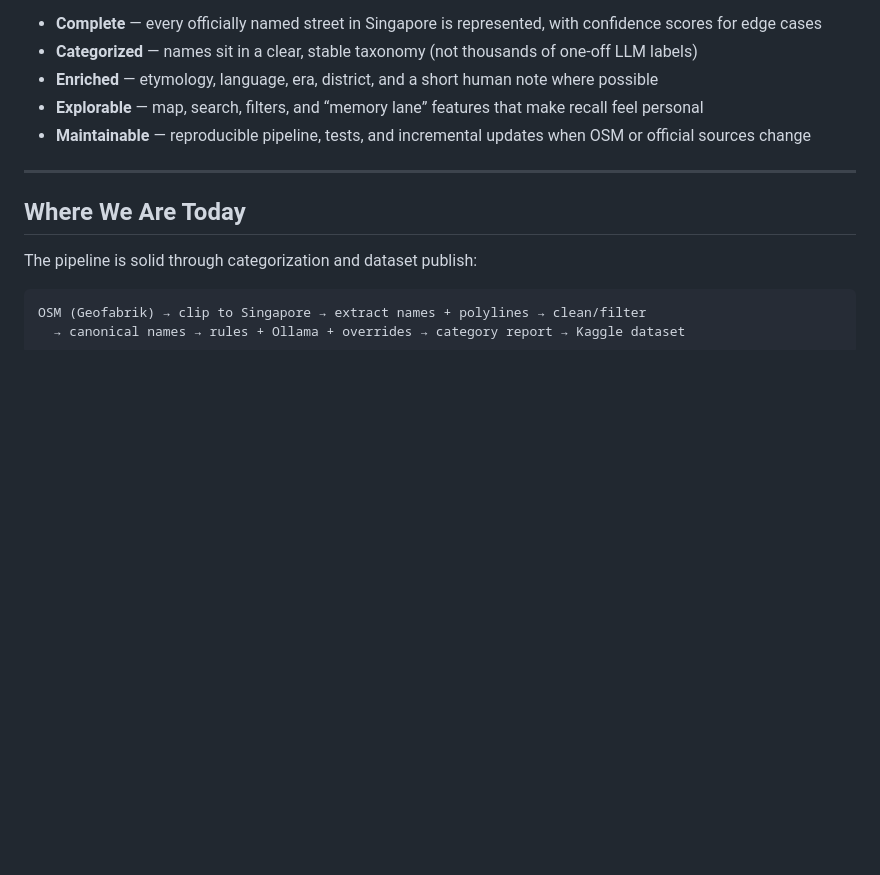
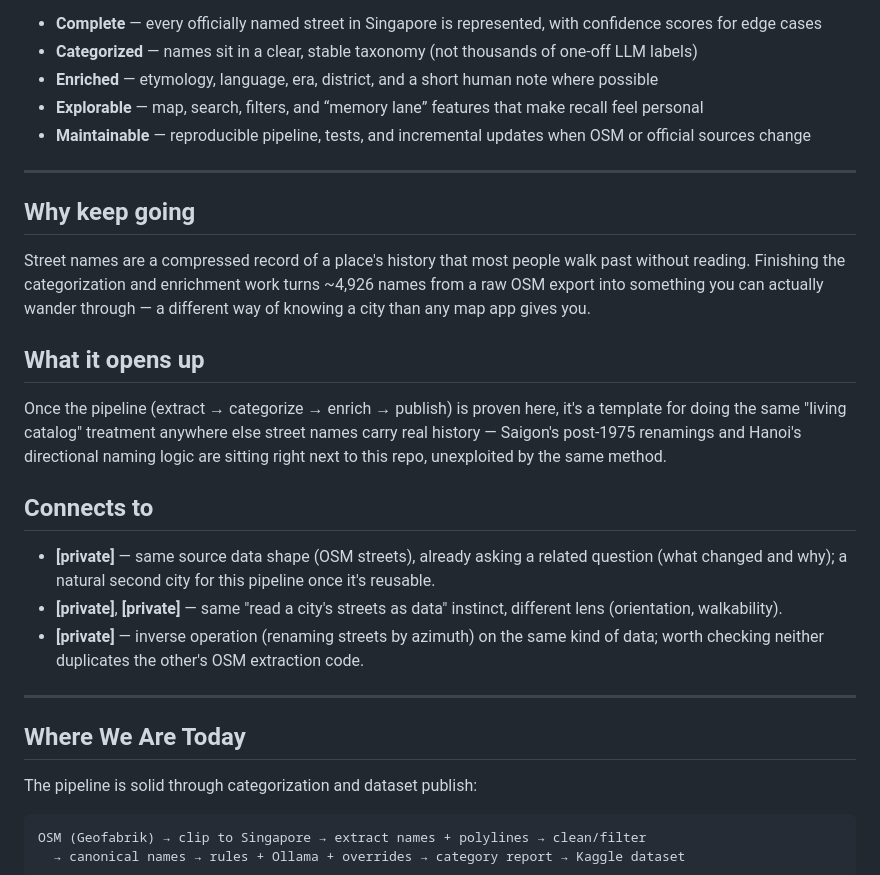
Before and after one commit to evgeniyarbatov/singapore-streets, a Markdown page: ROADMAP.md, the part around the change. Rendered like a GitHub page; blank space fills up the shorter version.

Commit message:
docs: add vision/connects-to section to ROADMAP

```diff
--- a/ROADMAP.md
+++ b/ROADMAP.md
@@ -15,6 +15,35 @@ Success looks like:
 - **Enriched** — etymology, language, era, district, and a short human note where possible
 - **Explorable** — map, search, filters, and “memory lane” features that make recall feel personal
 - **Maintainable** — reproducible pipeline, tests, and incremental updates when OSM or official sources change
+
+---
+
+## Why keep going
+
+Street names are a compressed record of a place's history that most people
+walk past without reading. Finishing the categorization and enrichment
+work turns ~4,926 names from a raw OSM export into something you can
+actually wander through — a different way of knowing a city than any map
+app gives you.
+
+## What it opens up
+
+Once the pipeline (extract → categorize → enrich → publish) is proven
+here, it's a template for doing the same "living catalog" treatment
+anywhere else street names carry real history — Saigon's post-1975
+renamings and Hanoi's directional naming logic are sitting right next to
+this repo, unexploited by the same method.
+
+## Connects to
+
+- **[private]** — same source data shape (OSM streets),
+  already asking a related question (what changed and why); a natural
+  second city for this pipeline once it's reusable.
+- **[private]**, **[private]** — same "read a
+  city's streets as data" instinct, different lens (orientation, walkability).
+- **[private]** — inverse operation (renaming streets by azimuth)
+  on the same kind of data; worth checking neither duplicates the other's
+  OSM extraction code.
 
 ---
 
```
